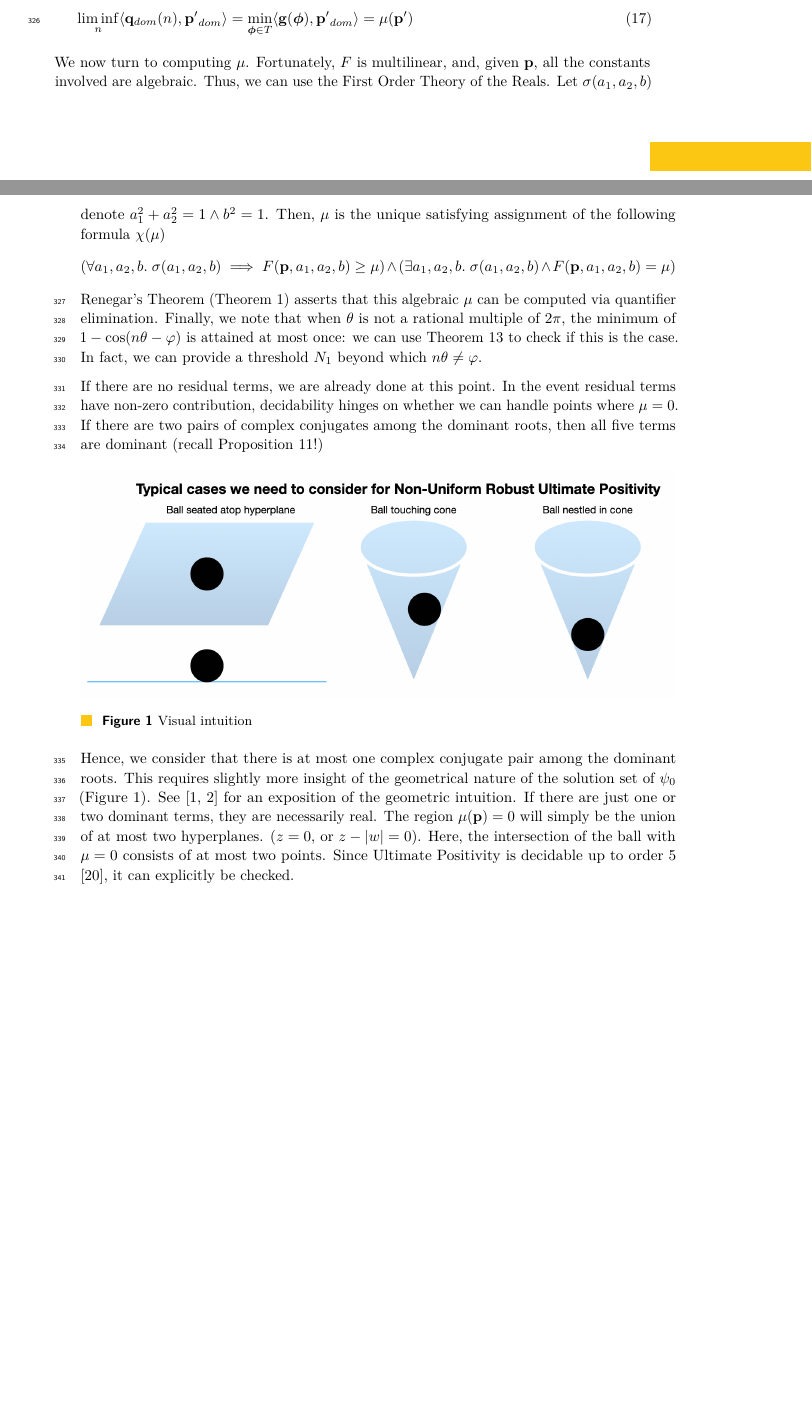
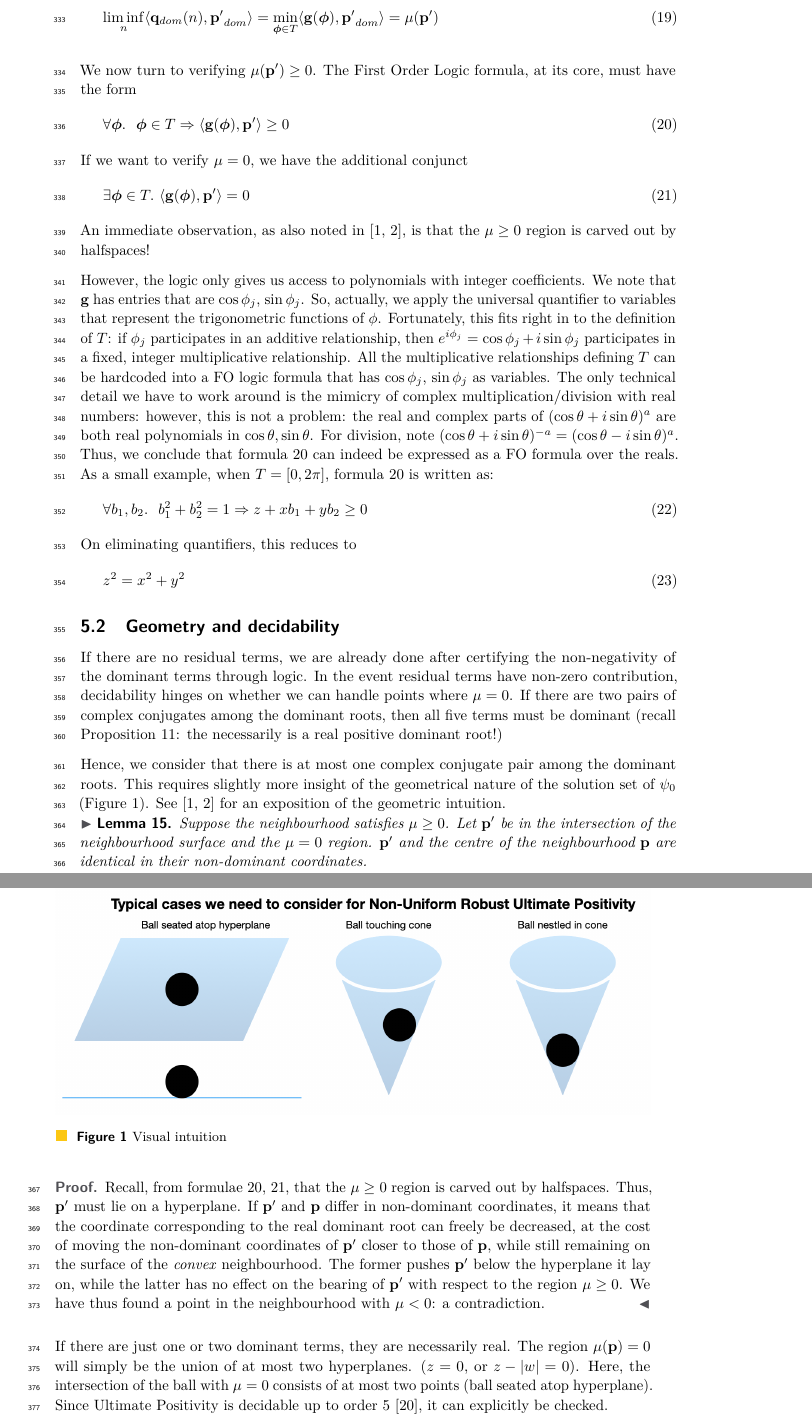
Before and after one commit to Mihir-Vahanwala/low-dim-robust-positivity, a LaTeX paper (main.tex, which reads decidability.tex): two parts of pages 9 and 10 of 16 before the commit and two parts of pages 10 and 11 of 17 after it, joined at a grey line, cut so that both start at the same text, the shorter picture padded with empty space. Compiled offline with pdfLaTeX.

Commit message:
second draft

```diff
--- a/decidability.tex
+++ b/decidability.tex
@@ -158,15 +167,30 @@ Since $\mathbf{q}_{dom}(n) = \mathbf{g}(n\boldsymbol{\theta})$, this immediately
 \liminf_n  \seq{\mathbf{q}_{dom}(n), \mathbf{p'}_{dom}} = \min_{\boldsymbol{\phi} \in T} \seq{\mathbf{g}(\boldsymbol{\phi}), \mathbf{p'}_{dom}}  = \mu(\mathbf{p'})
 \end{equation}
 
-We now turn to computing $\mu$. Fortunately, $F$ is multilinear, and, given $\mathbf{p}$, all the constants involved are algebraic. Thus, we can use the First Order Theory of the Reals. Let $\sigma(a_1, a_2, b)$ denote $a_1^2 + a_2^2 = 1 \land b^2 =1$. Then, $\mu$ is the unique satisfying assignment of the following formula $\chi(\mu)$
-$$
-(\forall a_1, a_2, b.~ \sigma(a_1, a_2, b) \implies F(\mathbf{p}, a_1, a_2, b) \ge \mu) \land (\exists a_1, a_2, b.~ \sigma(a_1, a_2, b) \land F(\mathbf{p}, a_1, a_2, b) = \mu)
-$$
-Renegar's Theorem (Theorem \ref{thm:renegar}) asserts that this algebraic $\mu$ can be computed via quantifier elimination. Finally, we note that when $\theta$ is not a rational multiple of $2\pi$, the minimum of $1 - \cos(n\theta - \varphi)$ is attained at most once: we can use Theorem \ref{thm:abelian} to check if this is the case. In fact, we can provide a threshold $N_1$ beyond which $n\theta \ne \varphi$.
+We now turn to verifying $\mu(\mathbf{p'}) \ge 0$. The First Order Logic formula, at its core, must have the form
+\begin{equation}
+\label{eq:coreFO}
+\forall \boldsymbol\phi.~~\boldsymbol{\phi} \in T \Rightarrow \seq{\mathbf{g}(\boldsymbol\phi), \mathbf{p'}} \ge 0
+\end{equation}
+If we want to verify $\mu = 0$, we have the additional conjunct
+\begin{equation}
+\label{eq:coreFOzero}
+\exists \boldsymbol{\phi} \in T.~\seq{\mathbf{g}(\boldsymbol\phi), \mathbf{p'}} = 0
+\end{equation}
+An immediate observation, as also noted in \cite{originalstacs,originalarxiv}, is that the $\mu \ge 0$ region is carved out by halfspaces!
 
+However, the logic only gives us access to polynomials with integer coefficients. We note that $\mathbf{g}$ has entries that are $\cos \phi_j$, $\sin \phi_j$. So, actually, we apply the universal quantifier to variables that represent the trigonometric functions of $\phi$. Fortunately, this fits right in to the definition of $T$: if $\phi_j$ participates in an additive relationship, then $e^{i\phi_j} = \cos \phi_j + i\sin \phi_j$ participates in a fixed, integer multiplicative relationship. All the multiplicative relationships defining $T$ can be hardcoded into a FO logic formula that has $\cos \phi_j$, $\sin \phi_j$ as variables. The only technical detail we have to work around is the mimicry of complex multiplication/division with real numbers: however, this is not a problem: the real and complex parts of $(\cos\theta + i\sin \theta)^a$ are both real polynomials in $\cos \theta, \sin\theta$. For division, note $(\cos \theta + i\sin \theta)^{-a} = (\cos \theta - i\sin\theta)^a$. Thus, we conclude that formula \ref{eq:coreFO} can indeed be expressed as a FO formula over the reals. As a small example, when $T = [0, 2\pi]$, formula \ref{eq:coreFO} is written as:
+\begin{equation}
+\forall b_1, b_2. ~~b_1^2 + b_2^2 = 1 \Rightarrow z + xb_1 + yb_2 \ge 0
+\end{equation}
+On eliminating quantifiers, this reduces to
+\begin{equation}
+\label{eq:cone}
+z^2 = x^2 + y^2
+\end{equation}
 
-
-If there are no residual terms, we are already done at this point. In the event residual terms have non-zero contribution, decidability hinges on whether we can handle points where $\mu = 0$. If there are two pairs of complex conjugates among the dominant roots, then all five terms are dominant (recall Proposition \ref{prop:folklore}!)
+\subsection{Geometry and decidability}
+If there are no residual terms, we are already done after certifying the non-negativity of the dominant terms through logic. In the event residual terms have non-zero contribution, decidability hinges on whether we can handle points where $\mu = 0$. If there are two pairs of complex conjugates among the dominant roots, then all five terms must be dominant (recall Proposition \ref{prop:folklore}: the necessarily is a real positive dominant root!)
 
 \begin{figure}[h]
 
@@ -175,7 +199,16 @@ If there are no residual terms, we are already done at this point. In the event
 \label{fig:geometricpicture}
 \end{figure}
 
-Hence, we consider that there is at most one complex conjugate pair among the dominant roots. This requires slightly more insight of the geometrical nature of the solution set of $\psi_0$ (Figure \ref{fig:geometricpicture}). See \cite{originalstacs,originalarxiv} for an exposition of the geometric intuition. If there are just one or two dominant terms, they are necessarily real. The region $\mu(\mathbf{p}) = 0$ will simply be the union of at most two hyperplanes. ($z = 0$, or $z - |w| = 0$). Here, the intersection of the ball with $\mu = 0$ consists of at most two points. Since Ultimate Positivity is decidable up to order $5$ \cite{joeljames3}, it can explicitly be checked.
+Hence, we consider that there is at most one complex conjugate pair among the dominant roots. This requires slightly more insight of the geometrical nature of the solution set of $\psi_0$ (Figure \ref{fig:geometricpicture}). See \cite{originalstacs,originalarxiv} for an exposition of the geometric intuition.
 
-Finally, let there be one pair of complex conjugates $e^{\pm i\theta}$ among the dominant roots. It is clear that if $\theta$ is a rational multiple of $2\pi$, $\mu = 0$ will be a union of finitely many hyperplanes (of the form $z - |w| - x\cos \theta_0 - y\sin \theta_0 = 0$). Here again, the finite intersection can be explicitly checked. In the case when $e^{i\theta}$ is not a root of unity, we recall equation \ref{eq:cone}: the set of $\mathbf{p}$ for which $\mu = 0$ is given by
+\begin{lemma}
+Suppose the neighbourhood satisfies $\mu \ge 0$. Let $\mathbf{p'}$ be in the intersection of the neighbourhood surface and the $\mu = 0$ region. $\mathbf{p'}$ and the centre of the neighbourhood $\mathbf{p}$ are identical in their non-dominant coordinates.
+\end{lemma}
+\begin{proof}
+ Recall, from formulae \ref{eq:coreFO}, \ref{eq:coreFOzero}, that the $\mu \ge 0$ region is carved out by halfspaces. Thus, $\mathbf{p'}$ must lie on a hyperplane. If $\mathbf{p'}$ and $\mathbf{p}$ differ in non-dominant coordinates, it means that the coordinate corresponding to the real dominant root can freely be decreased, at the cost of moving the non-dominant coordinates of $\mathbf{p'}$ closer to those of $\mathbf{p}$, while still remaining on the surface of the \textit{convex} neighbourhood. The former pushes $\mathbf{p'}$ below the hyperplane it lay on, while the latter has no effect on the bearing of $\mathbf{p'}$ with respect to the region $\mu \ge 0$. We have thus found a point in the neighbourhood with $\mu < 0$: a contradiction.
+ \end{proof}
+
+If there are just one or two dominant terms, they are necessarily real. The region $\mu(\mathbf{p}) = 0$ will simply be the union of at most two hyperplanes. ($z = 0$, or $z - |w| = 0$). Here, the intersection of the ball with $\mu = 0$ consists of at most two points (ball seated atop hyperplane). Since Ultimate Positivity is decidable up to order $5$ \cite{joeljames3}, it can explicitly be checked.
+
+Finally, let there be one pair of complex conjugates $e^{\pm i\theta}$ among the dominant roots. We assume there are three dominant terms: accounting for an additional $(-1)^n$ term is not so complicated. It is clear that if $\theta$ is a rational multiple of $2\pi$, $\mu = 0$ will be a union of finitely many hyperplanes (of the form $z + x\cos \theta_0 + y\sin \theta_0 = 0$). Here again, the finite intersection can be explicitly checked. In the case when $e^{i\theta}$ is not a root of unity, we recall equation \ref{eq:cone}: the set of $\mathbf{p}$ for which $\mu = 0$ is given by
 \begin{equation}
```
Also changed, not shown: extensions.tex (+2 -2 lines), hardness.tex (+1 -1 lines), decidability.tex (28 more changed lines).
